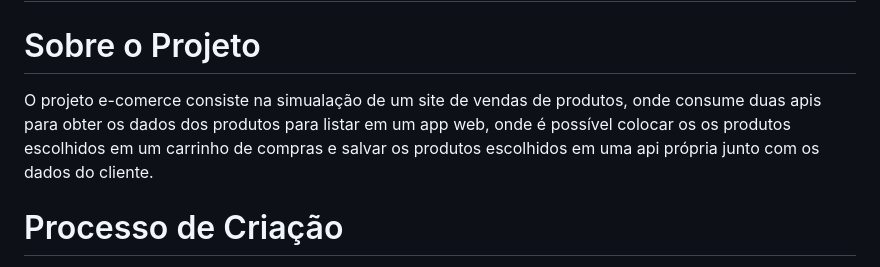
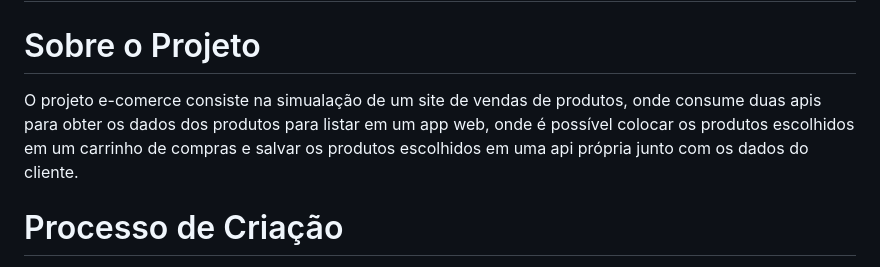
Before and after one commit to biduzilla/e-comerce, a Markdown page: README.md, the part around the change. Drawn GitHub-style.

```diff
--- a/README.md
+++ b/README.md
@@ -1,7 +1,7 @@
 # Projeto E-comerce
 
 # Sobre o Projeto
-O projeto e-comerce consiste na simualação de um site de vendas de produtos, onde consume duas apis para obter os dados dos produtos para listar em um app web, onde é possível colocar os os produtos escolhidos em um carrinho de compras e salvar os produtos escolhidos em uma api própria junto com os dados do cliente.
+O projeto e-comerce consiste na simualação de um site de vendas de produtos, onde consume duas apis para obter os dados dos produtos para listar em um app web, onde é possível colocar os produtos escolhidos em um carrinho de compras e salvar os produtos escolhidos em uma api própria junto com os dados do cliente.
 
 
 # Processo de Criação
```
